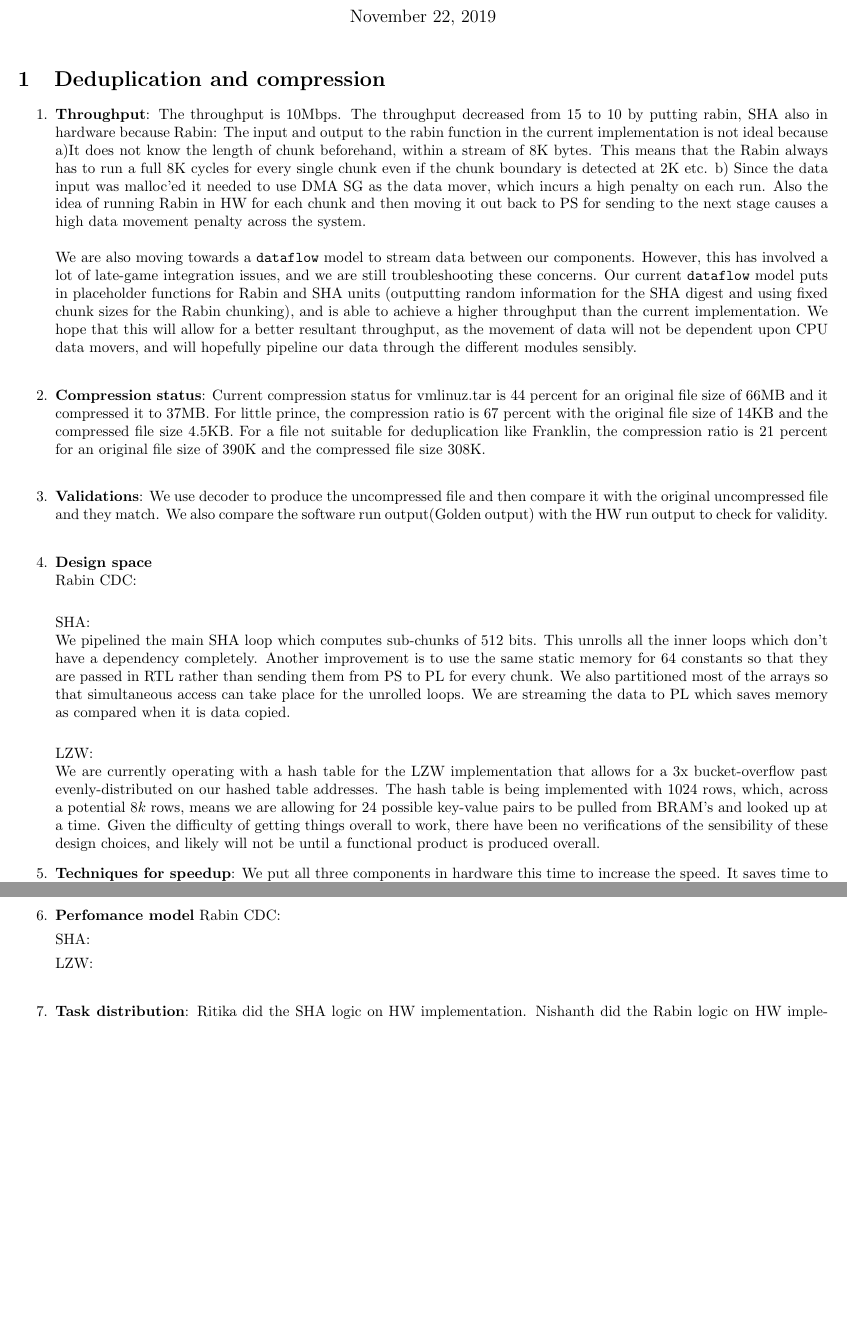
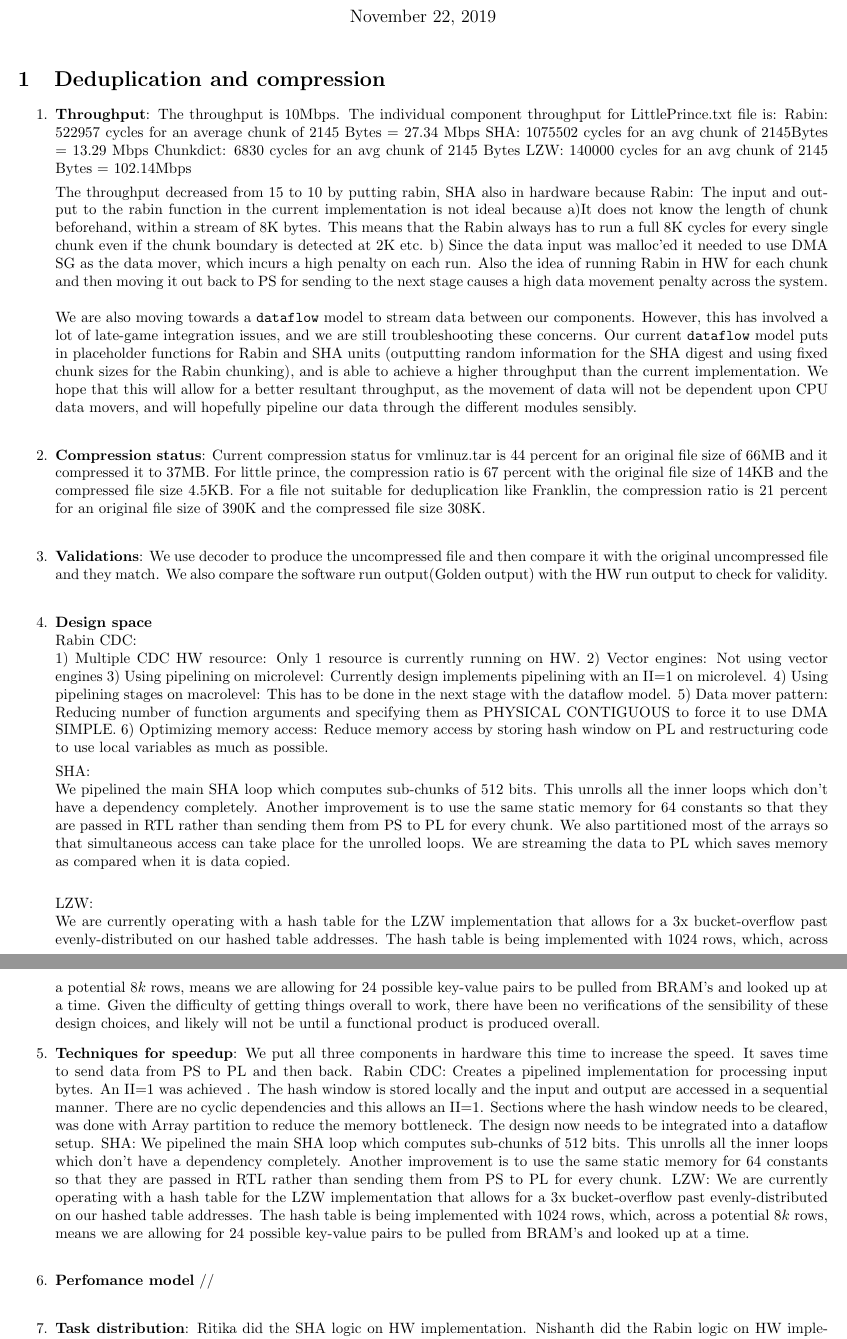
Before and after one commit to taylornelms15/ESE532-Final-Project, a LaTeX document (Writeups/p4_report.tex): two parts of pages 1 and 2 of 2, joined at a grey line, cut so that both start at the same text, the shorter picture padded with empty space. Compiled offline with pdfLaTeX.

Commit message:
Update p4_report.tex

```diff
--- a/Writeups/p4_report.tex
+++ b/Writeups/p4_report.tex
@@ -18,7 +18,13 @@
 \section{Deduplication and compression}
 \begin{enumerate}
 \item%a
-\textbf{Throughput}: The throughput is 10Mbps. The throughput decreased from 15 to 10 by putting rabin, SHA also in hardware because
+\textbf{Throughput}: The throughput is 10Mbps. The individual component throughput for LittlePrince.txt file is:
+Rabin: 522957 cycles for an average chunk of 2145 Bytes = 27.34 Mbps
+SHA: 1075502 cycles for an avg chunk of 2145Bytes  = 13.29 Mbps
+Chunkdict: 6830 cycles for an avg chunk of 2145 Bytes
+LZW: 140000 cycles for an avg chunk of 2145 Bytes = 102.14Mbps
+
+The throughput decreased from 15 to 10 by putting rabin, SHA also in hardware because
 Rabin: The input and output to the rabin function in the current implementation is not ideal because
 a)It does not know the length of chunk beforehand, within a stream of 8K bytes. This means that the Rabin always has to run a full 8K cycles for every single chunk even if the chunk boundary is detected at 2K etc.
 b) Since the data input was malloc'ed it needed to use DMA SG as the data mover, which incurs a high penalty on each run. Also the idea of running Rabin in HW for each chunk and then moving it out back to PS for sending to the next stage causes a high data movement penalty across the system.
@@ -40,6 +46,12 @@ We also compare the software run output(Golden output) with the HW run output to
 \item%d
 \textbf{Design space}\newline
 Rabin CDC:\newline
+1) Multiple CDC HW resource: Only 1 resource is currently running on HW.
+2) Vector engines: Not using vector engines
+3) Using pipelining on microlevel: Currently design implements pipelining with an II=1 on microlevel.
+4) Using pipelining stages on macrolevel: This has to be done in the next stage with the dataflow model.
+5) Data mover pattern: Reducing number of function arguments and specifying them as PHYSICAL CONTIGUOUS to force it to use DMA SIMPLE.
+6) Optimizing memory access: Reduce memory access by storing hash window on PL and restructuring code to use local variables as much as possible.
 
 \newline
 SHA:\newline
@@ -57,18 +69,22 @@ Given the difficulty of getting things overall to work, there have been no verif
 
 \item%e
 \textbf{Techniques for speedup}: We put all three components in hardware this time to increase the speed. It saves time to send data from PS to PL and then back.
+Rabin CDC:
+Creates a pipelined implementation for processing input bytes. An II=1 was achieved . The hash window is stored locally and the input and output are accessed in a sequential manner.
+There are no cyclic dependencies and this allows an II=1.
+Sections where the hash window needs to be cleared, was done with Array partition to reduce the memory bottleneck.
+The design now needs to be integrated into a dataflow setup.
+SHA:
+We pipelined the main SHA loop which computes sub-chunks of 512 bits. This unrolls all the inner loops which don't have a dependency completely.
+ Another improvement is to use the same static memory for 64 constants so that they are passed in RTL rather than sending them from PS to PL for every chunk.
+LZW:
+We are currently operating with a hash table for the LZW implementation that allows for a 3x bucket-overflow past evenly-distributed on our hashed table addresses. The hash table is being implemented with $1024$ rows, which, across a potential $8k$ rows, means we are allowing for $24$ possible key-value pairs to be pulled from BRAM's and looked up at a time.
 \newline
 
 
 \item%f
 \textbf{Perfomance model}
-Rabin CDC:
-
-
-SHA:
-
-
-LZW:
+//
 \newline
 
 
```
